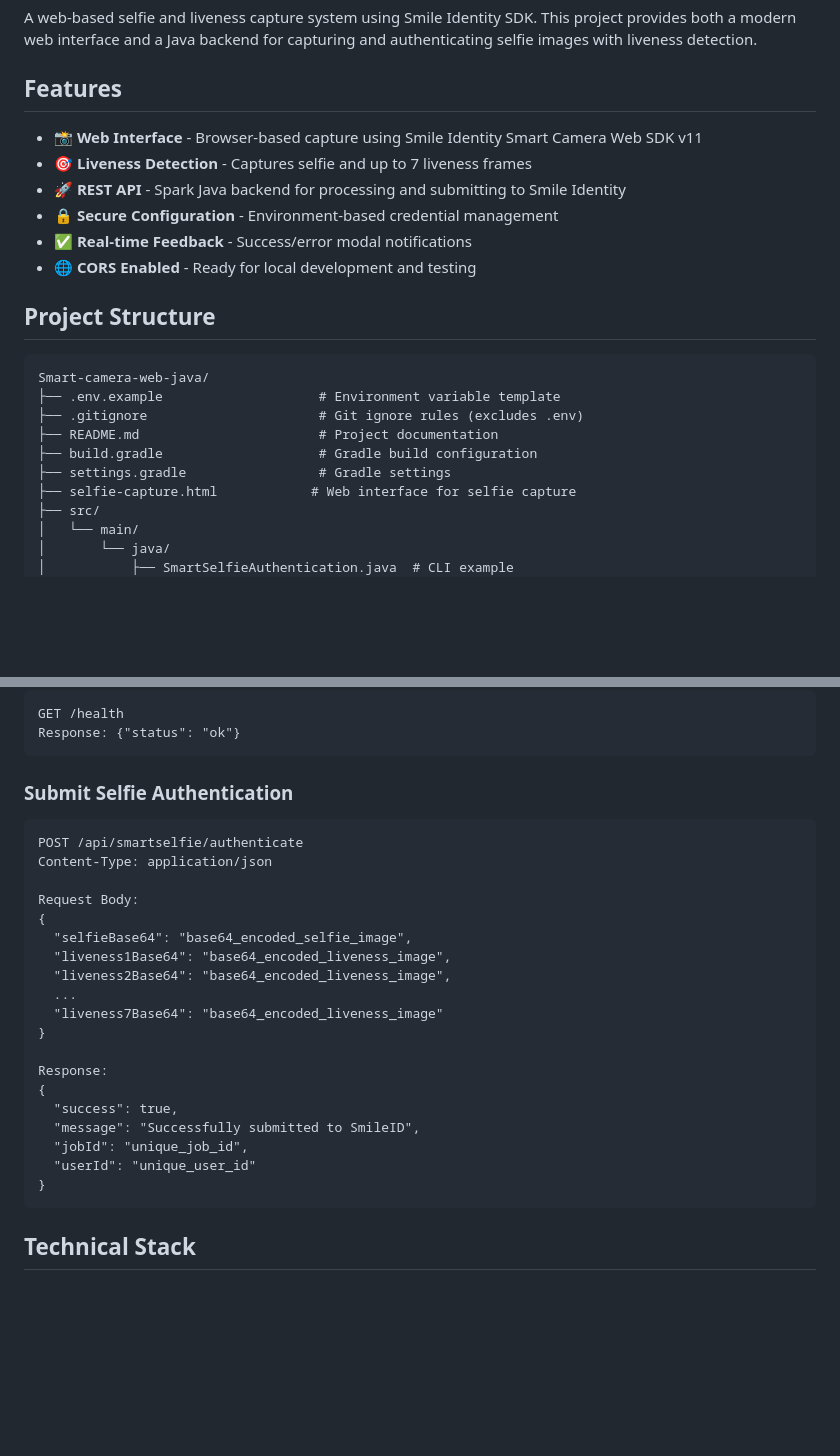
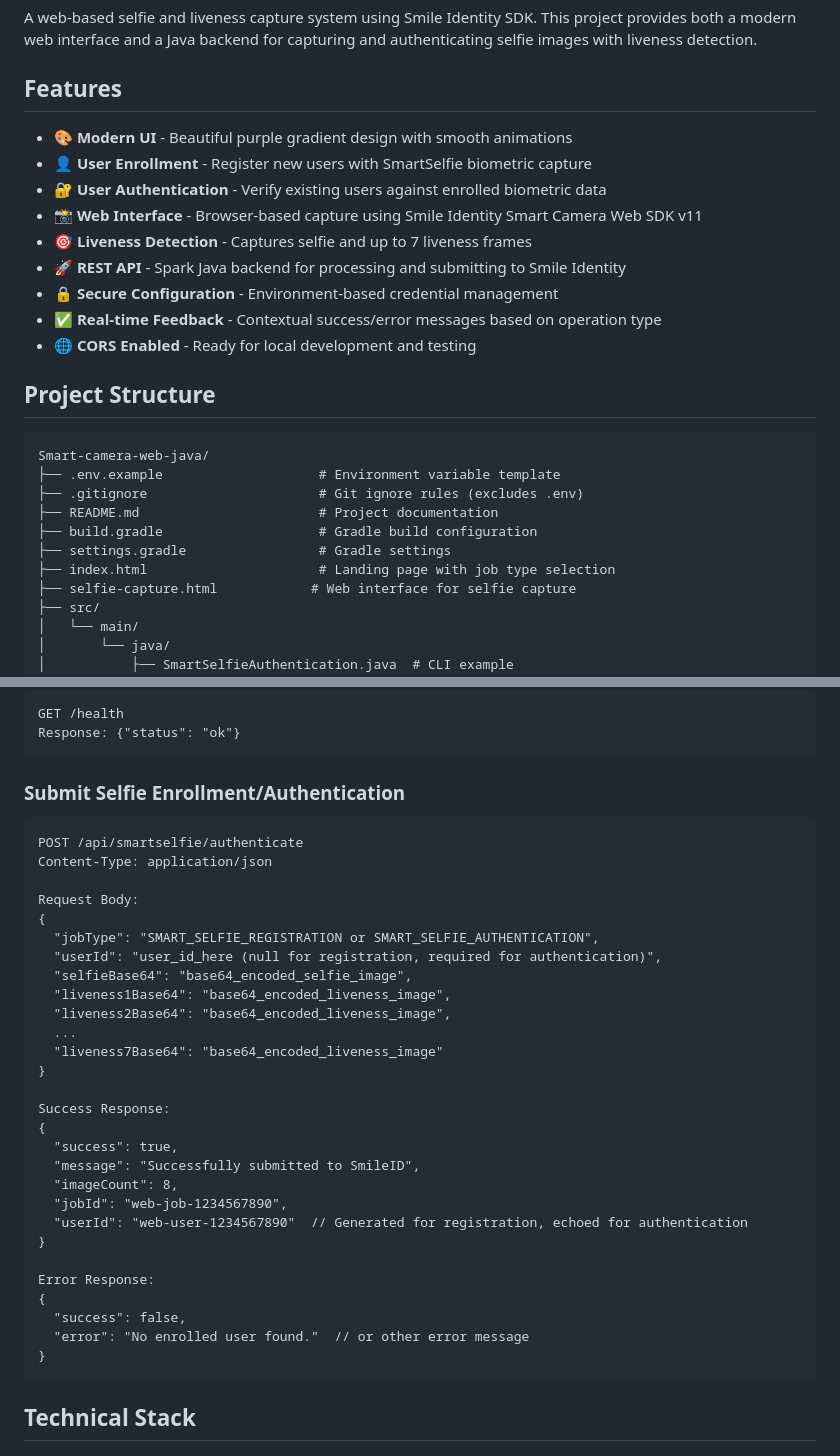
Before and after one commit to nnanna217/smile-id-js-sdk-java, a Markdown page: README.md, 2 parts joined by grey strips. Drawn GitHub-style; blank space fills up the shorter version.

````diff
--- a/README.md
+++ b/README.md
@@ -4,11 +4,14 @@ A web-based selfie and liveness capture system using Smile Identity SDK. This pr
 
 ## Features
 
+- 🎨 **Modern UI** - Beautiful purple gradient design with smooth animations
+- 👤 **User Enrollment** - Register new users with SmartSelfie biometric capture
+- 🔐 **User Authentication** - Verify existing users against enrolled biometric data
 - 📸 **Web Interface** - Browser-based capture using Smile Identity Smart Camera Web SDK v11
 - 🎯 **Liveness Detection** - Captures selfie and up to 7 liveness frames
 - 🚀 **REST API** - Spark Java backend for processing and submitting to Smile Identity
 - 🔒 **Secure Configuration** - Environment-based credential management
-- ✅ **Real-time Feedback** - Success/error modal notifications
+- ✅ **Real-time Feedback** - Contextual success/error messages based on operation type
 - 🌐 **CORS Enabled** - Ready for local development and testing
 
 ## Project Structure
@@ -20,6 +23,7 @@ Smart-camera-web-java/
 ├── README.md                       # Project documentation
 ├── build.gradle                    # Gradle build configuration
 ├── settings.gradle                 # Gradle settings
+├── index.html                      # Landing page with job type selection
 ├── selfie-capture.html            # Web interface for selfie capture
 ├── src/
 │   └── main/
@@ -113,7 +129,7 @@ GET /health
 Response: {"status": "ok"}
 ```
 
-### Submit Selfie Authentication
+### Submit Selfie Enrollment/Authentication
 
 ```
 POST /api/smartselfie/authenticate
@@ -121,6 +137,8 @@ Content-Type: application/json
 
 Request Body:
 {
+  "jobType": "SMART_SELFIE_REGISTRATION or SMART_SELFIE_AUTHENTICATION",
+  "userId": "user_id_here (null for registration, required for authentication)",
   "selfieBase64": "base64_encoded_selfie_image",
   "liveness1Base64": "base64_encoded_liveness_image",
   "liveness2Base64": "base64_encoded_liveness_image",
@@ -128,12 +146,19 @@ Request Body:
   "liveness7Base64": "base64_encoded_liveness_image"
 }
 
-Response:
+Success Response:
 {
   "success": true,
   "message": "Successfully submitted to SmileID",
-  "jobId": "unique_job_id",
-  "userId": "unique_user_id"
+  "imageCount": 8,
+  "jobId": "web-job-1234567890",
+  "userId": "web-user-1234567890"  // Generated for registration, echoed for authentication
+}
+
+Error Response:
+{
+  "success": false,
+  "error": "No enrolled user found."  // or other error message
 }
 ```
 
````
Also changed, not shown: other parts of README.md (+40 -12 lines).
